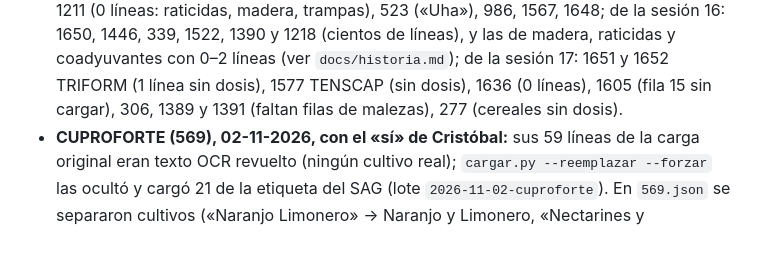
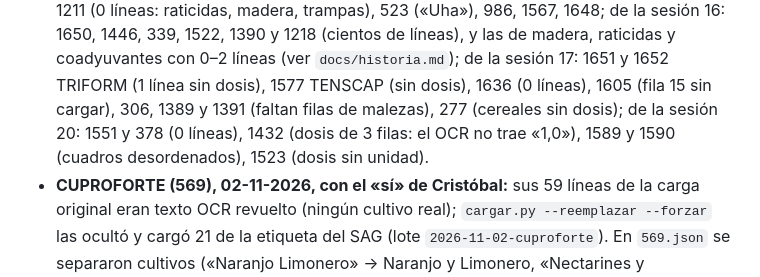
Before and after one commit to criquelmem19/agroquimicos-chile, a Markdown page: CLAUDE.md, the part around one of its changes. Rendered like a GitHub page; blank space fills up the shorter version.

```diff
--- a/CLAUDE.md
+++ b/CLAUDE.md
@@ -762,7 +768,8 @@ lectura pública completa (hoy cualquiera con la llave pública puede descargarl
   1567, 1648; de la sesión 16: 1650, 1446, 339, 1522, 1390 y 1218 (cientos de líneas), y las de madera, raticidas y
   coadyuvantes con 0–2 líneas (ver `docs/historia.md`); de la sesión 17: 1651 y 1652 TRIFORM (1 línea sin dosis), 1577
   TENSCAP (sin dosis), 1636 (0 líneas), 1605 (fila 15 sin cargar), 306, 1389 y 1391 (faltan filas de malezas), 277 (cereales
-  sin dosis).
+  sin dosis); de la sesión 20: 1551 y 378 (0 líneas), 1432 (dosis de 3 filas: el OCR no trae «1,0»), 1589 y 1590 (cuadros
+  desordenados), 1523 (dosis sin unidad).
 - **CUPROFORTE (569), 02-11-2026, con el «sí» de Cristóbal:** sus 59 líneas de la carga original eran texto OCR revuelto
   (ningún cultivo real); `cargar.py --reemplazar --forzar` las ocultó y cargó 21 de la etiqueta del SAG (lote
   `2026-11-02-cuproforte`). En `569.json` se separaron cultivos («Naranjo Limonero» → Naranjo y Limonero, «Nectarines y
```
Also changed, not shown: other parts of CLAUDE.md (+17 -11 lines), docs/historia.md (+9 -0 lines).
